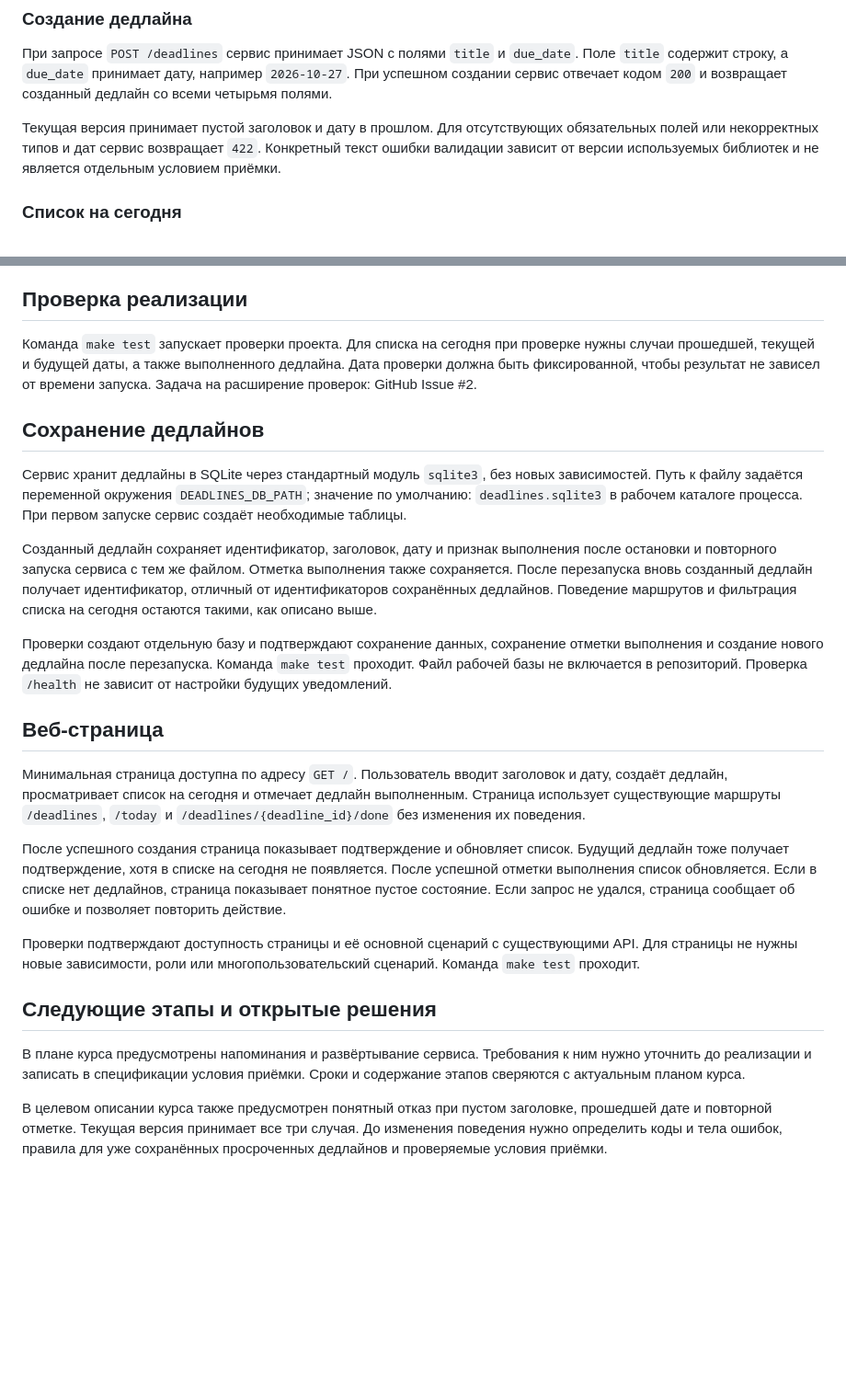
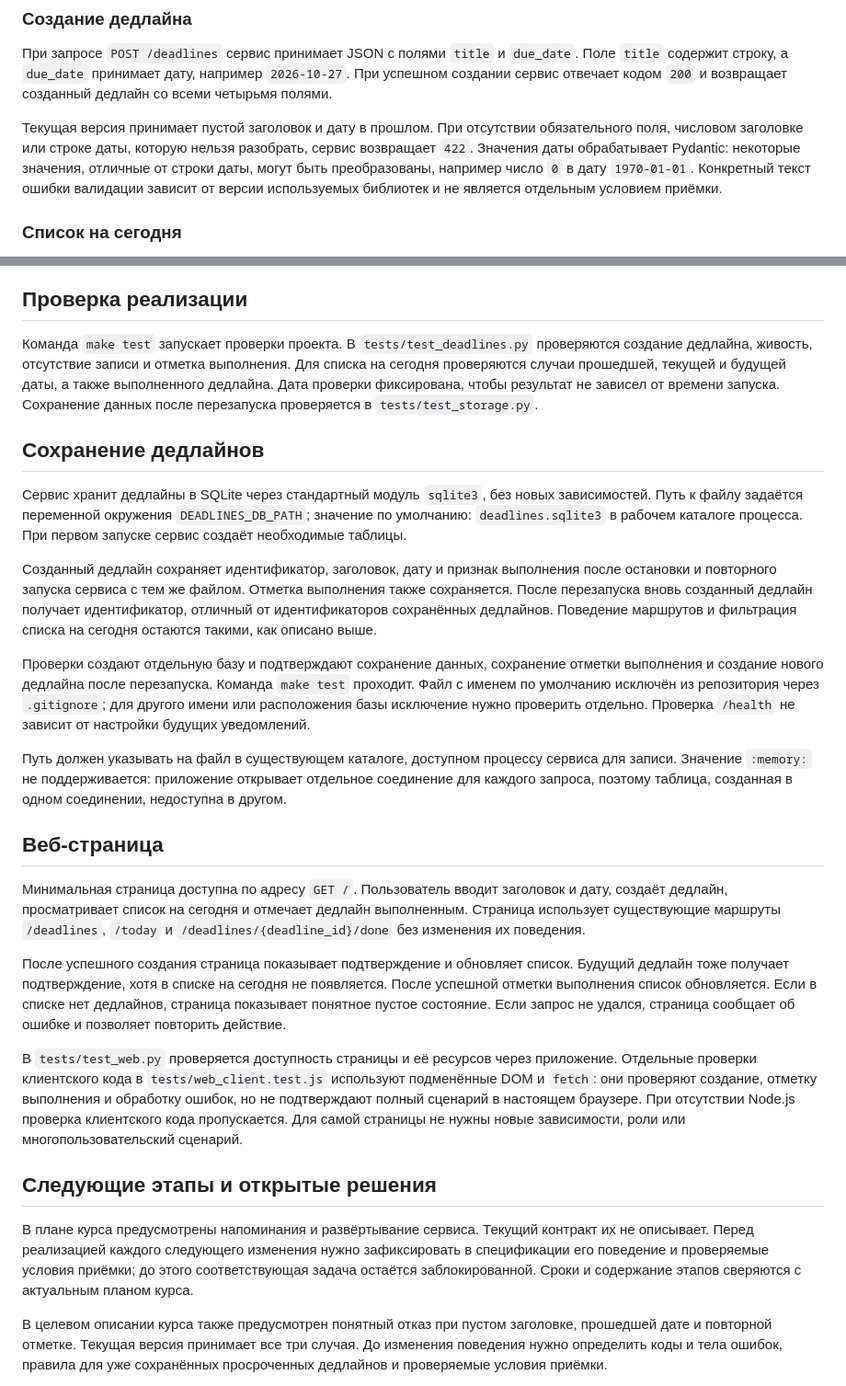
Before and after one commit to akhtyamovpavel/DeadlineDutyStarter, a Markdown page: spec.md, 2 parts joined by grey strips. Shown at 92% size. Rendered like a GitHub page; blank space fills up the shorter version.

Commit message:
Clarify the current service specification

```diff
--- a/spec.md
+++ b/spec.md
@@ -20,7 +20,7 @@
 
 При запросе `POST /deadlines` сервис принимает JSON с полями `title` и `due_date`. Поле `title` содержит строку, а `due_date` принимает дату, например `2026-10-27`. При успешном создании сервис отвечает кодом `200` и возвращает созданный дедлайн со всеми четырьмя полями.
 
-Текущая версия принимает пустой заголовок и дату в прошлом. Для отсутствующих обязательных полей или некорректных типов и дат сервис возвращает `422`. Конкретный текст ошибки валидации зависит от версии используемых библиотек и не является отдельным условием приёмки.
+Текущая версия принимает пустой заголовок и дату в прошлом. При отсутствии обязательного поля, числовом заголовке или строке даты, которую нельзя разобрать, сервис возвращает `422`. Значения даты обрабатывает Pydantic: некоторые значения, отличные от строки даты, могут быть преобразованы, например число `0` в дату `1970-01-01`. Конкретный текст ошибки валидации зависит от версии используемых библиотек и не является отдельным условием приёмки.
 
 ### Список на сегодня
 
@@ -36,7 +36,7 @@
 
 ## Проверка реализации
 
-Команда `make test` запускает проверки проекта. Для списка на сегодня при проверке нужны случаи прошедшей, текущей и будущей даты, а также выполненного дедлайна. Дата проверки должна быть фиксированной, чтобы результат не зависел от времени запуска. Задача на расширение проверок: GitHub Issue #2.
+Команда `make test` запускает проверки проекта. В `tests/test_deadlines.py` проверяются создание дедлайна, живость, отсутствие записи и отметка выполнения. Для списка на сегодня проверяются случаи прошедшей, текущей и будущей даты, а также выполненного дедлайна. Дата проверки фиксирована, чтобы результат не зависел от времени запуска. Сохранение данных после перезапуска проверяется в `tests/test_storage.py`.
 
 ## Сохранение дедлайнов
 
@@ -44,7 +44,9 @@
 
 Созданный дедлайн сохраняет идентификатор, заголовок, дату и признак выполнения после остановки и повторного запуска сервиса с тем же файлом. Отметка выполнения также сохраняется. После перезапуска вновь созданный дедлайн получает идентификатор, отличный от идентификаторов сохранённых дедлайнов. Поведение маршрутов и фильтрация списка на сегодня остаются такими, как описано выше.
 
-Проверки создают отдельную базу и подтверждают сохранение данных, сохранение отметки выполнения и создание нового дедлайна после перезапуска. Команда `make test` проходит. Файл рабочей базы не включается в репозиторий. Проверка `/health` не зависит от настройки будущих уведомлений.
+Проверки создают отдельную базу и подтверждают сохранение данных, сохранение отметки выполнения и создание нового дедлайна после перезапуска. Команда `make test` проходит. Файл с именем по умолчанию исключён из репозитория через `.gitignore`; для другого имени или расположения базы исключение нужно проверить отдельно. Проверка `/health` не зависит от настройки будущих уведомлений.
+
+Путь должен указывать на файл в существующем каталоге, доступном процессу сервиса для записи. Значение `:memory:` не поддерживается: приложение открывает отдельное соединение для каждого запроса, поэтому таблица, созданная в одном соединении, недоступна в другом.
 
 ## Веб-страница
 
@@ -52,11 +54,11 @@
 
 После успешного создания страница показывает подтверждение и обновляет список. Будущий дедлайн тоже получает подтверждение, хотя в списке на сегодня не появляется. После успешной отметки выполнения список обновляется. Если в списке нет дедлайнов, страница показывает понятное пустое состояние. Если запрос не удался, страница сообщает об ошибке и позволяет повторить действие.
 
-Проверки подтверждают доступность страницы и её основной сценарий с существующими API. Для страницы не нужны новые зависимости, роли или многопользовательский сценарий. Команда `make test` проходит.
+В `tests/test_web.py` проверяется доступность страницы и её ресурсов через приложение. Отдельные проверки клиентского кода в `tests/web_client.test.js` используют подменённые DOM и `fetch`: они проверяют создание, отметку выполнения и обработку ошибок, но не подтверждают полный сценарий в настоящем браузере. При отсутствии Node.js проверка клиентского кода пропускается. Для самой страницы не нужны новые зависимости, роли или многопользовательский сценарий.
 
 ## Следующие этапы и открытые решения
 
-В плане курса предусмотрены напоминания и развёртывание сервиса. Требования к ним нужно уточнить до реализации и записать в спецификации условия приёмки. Сроки и содержание этапов сверяются с актуальным планом курса.
+В плане курса предусмотрены напоминания и развёртывание сервиса. Текущий контракт их не описывает. Перед реализацией каждого следующего изменения нужно зафиксировать в спецификации его поведение и проверяемые условия приёмки; до этого соответствующая задача остаётся заблокированной. Сроки и содержание этапов сверяются с актуальным планом курса.
 
 В целевом описании курса также предусмотрен понятный отказ при пустом заголовке, прошедшей дате и повторной отметке. Текущая версия принимает все три случая. До изменения поведения нужно определить коды и тела ошибок, правила для уже сохранённых просроченных дедлайнов и проверяемые условия приёмки.
 
```
